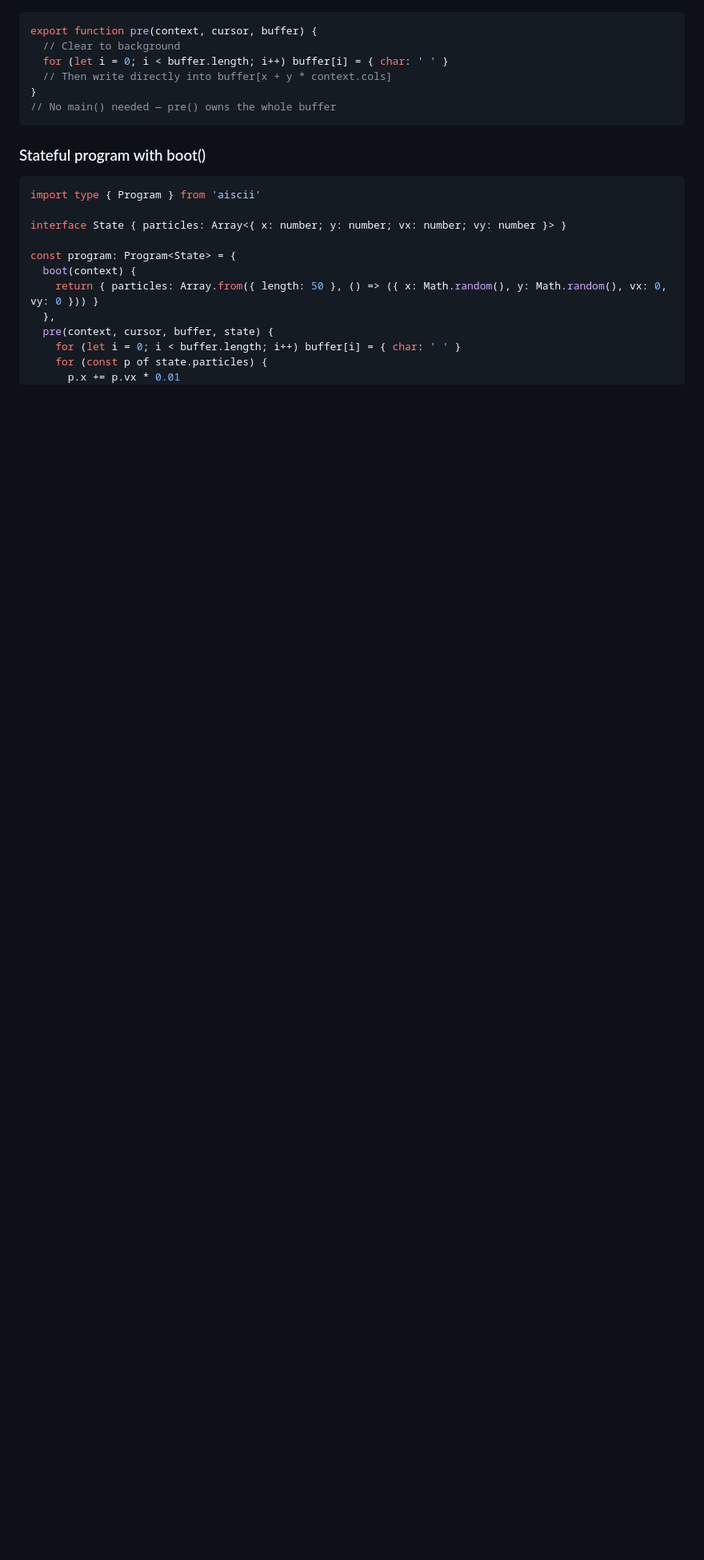
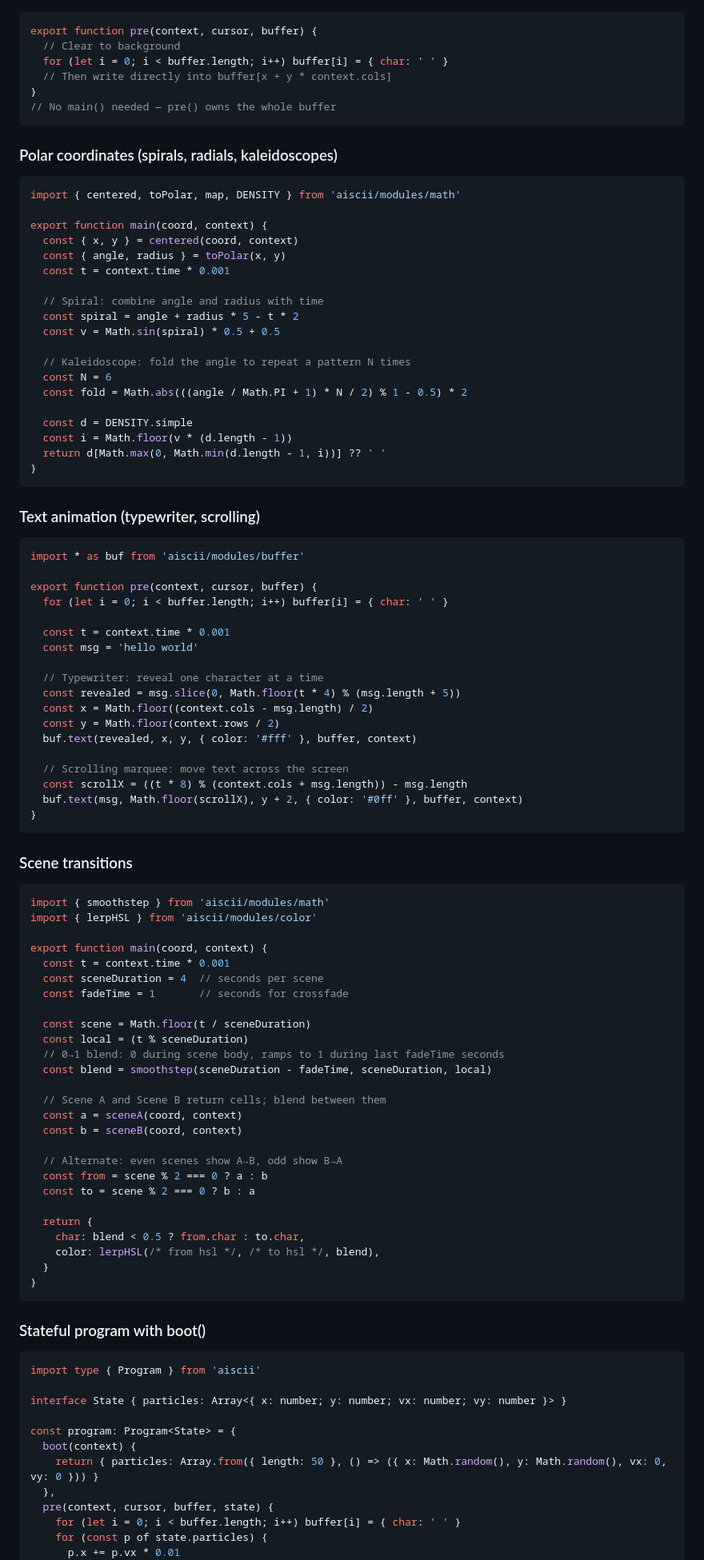
Before and after one commit to ossa-ma/aiscii, a Markdown page: skill.md, the part around one of its changes. Shown at 80% size. Drawn GitHub-style; blank space fills up the shorter version.

Commit message:
add polar, text animation, and scene transition patterns to skill

````diff
--- a/skill.md
+++ b/skill.md
@@ -237,6 +244,81 @@ export function pre(context, cursor, buffer) {
 // No main() needed — pre() owns the whole buffer
 ```
 
+### Polar coordinates (spirals, radials, kaleidoscopes)
+```typescript
+import { centered, toPolar, map, DENSITY } from 'aiscii/modules/math'
+
+export function main(coord, context) {
+  const { x, y } = centered(coord, context)
+  const { angle, radius } = toPolar(x, y)
+  const t = context.time * 0.001
+
+  // Spiral: combine angle and radius with time
+  const spiral = angle + radius * 5 - t * 2
+  const v = Math.sin(spiral) * 0.5 + 0.5
+
+  // Kaleidoscope: fold the angle to repeat a pattern N times
+  const N = 6
+  const fold = Math.abs(((angle / Math.PI + 1) * N / 2) % 1 - 0.5) * 2
+
+  const d = DENSITY.simple
+  const i = Math.floor(v * (d.length - 1))
+  return d[Math.max(0, Math.min(d.length - 1, i))] ?? ' '
+}
+```
+
+### Text animation (typewriter, scrolling)
+```typescript
+import * as buf from 'aiscii/modules/buffer'
+
+export function pre(context, cursor, buffer) {
+  for (let i = 0; i < buffer.length; i++) buffer[i] = { char: ' ' }
+
+  const t = context.time * 0.001
+  const msg = 'hello world'
+
+  // Typewriter: reveal one character at a time
+  const revealed = msg.slice(0, Math.floor(t * 4) % (msg.length + 5))
+  const x = Math.floor((context.cols - msg.length) / 2)
+  const y = Math.floor(context.rows / 2)
+  buf.text(revealed, x, y, { color: '#fff' }, buffer, context)
+
+  // Scrolling marquee: move text across the screen
+  const scrollX = ((t * 8) % (context.cols + msg.length)) - msg.length
+  buf.text(msg, Math.floor(scrollX), y + 2, { color: '#0ff' }, buffer, context)
+}
+```
+
+### Scene transitions
+```typescript
+import { smoothstep } from 'aiscii/modules/math'
+import { lerpHSL } from 'aiscii/modules/color'
+
+export function main(coord, context) {
+  const t = context.time * 0.001
+  const sceneDuration = 4  // seconds per scene
+  const fadeTime = 1       // seconds for crossfade
+
+  const scene = Math.floor(t / sceneDuration)
+  const local = (t % sceneDuration)
+  // 0→1 blend: 0 during scene body, ramps to 1 during last fadeTime seconds
+  const blend = smoothstep(sceneDuration - fadeTime, sceneDuration, local)
+
+  // Scene A and Scene B return cells; blend between them
+  const a = sceneA(coord, context)
+  const b = sceneB(coord, context)
+
+  // Alternate: even scenes show A→B, odd show B→A
+  const from = scene % 2 === 0 ? a : b
+  const to = scene % 2 === 0 ? b : a
+
+  return {
+    char: blend < 0.5 ? from.char : to.char,
+    color: lerpHSL(/* from hsl */, /* to hsl */, blend),
+  }
+}
+```
+
 ### Stateful program with boot()
 ```typescript
 import type { Program } from 'aiscii'
````
Also changed, not shown: other parts of skill.md (+9 -2 lines).
